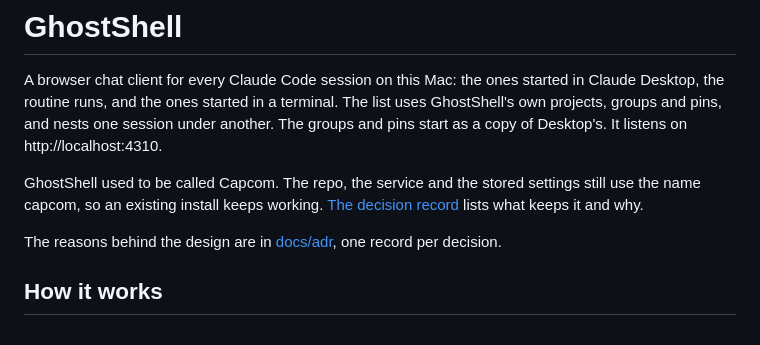
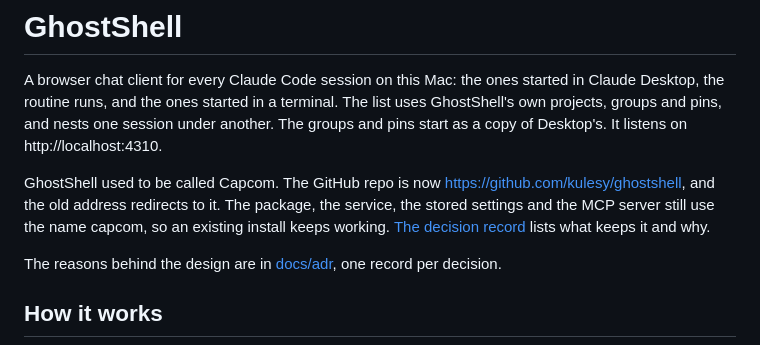
Before and after one commit to kulesy/capcom, a Markdown page: README.md, the part around the change. Drawn GitHub-style.

```diff
--- a/README.md
+++ b/README.md
@@ -5,9 +5,10 @@ the routine runs, and the ones started in a terminal. The list uses GhostShell's
 and nests one session under another. The groups and pins start as a copy of Desktop's. It listens on
 http://localhost:4310.
 
-GhostShell used to be called Capcom. The repo, the service and the stored settings still use the name capcom,
-so an existing install keeps working. [The decision record](docs/adr/20261023-ghostshell-name.md) lists what
-keeps it and why.
+GhostShell used to be called Capcom. The GitHub repo is now https://github.com/kulesy/ghostshell, and the old
+address redirects to it. The package, the service, the stored settings and the MCP server still use the name
+capcom, so an existing install keeps working. [The decision record](docs/adr/20261023-ghostshell-name.md) lists
+what keeps it and why.
 
 The reasons behind the design are in [docs/adr](docs/adr/README.md), one record per decision.
 
```
Also changed, not shown: docs/adr/20261023-ghostshell-name.md (+3 -1 lines), docs/adr/README.md (+1 -1 lines).
